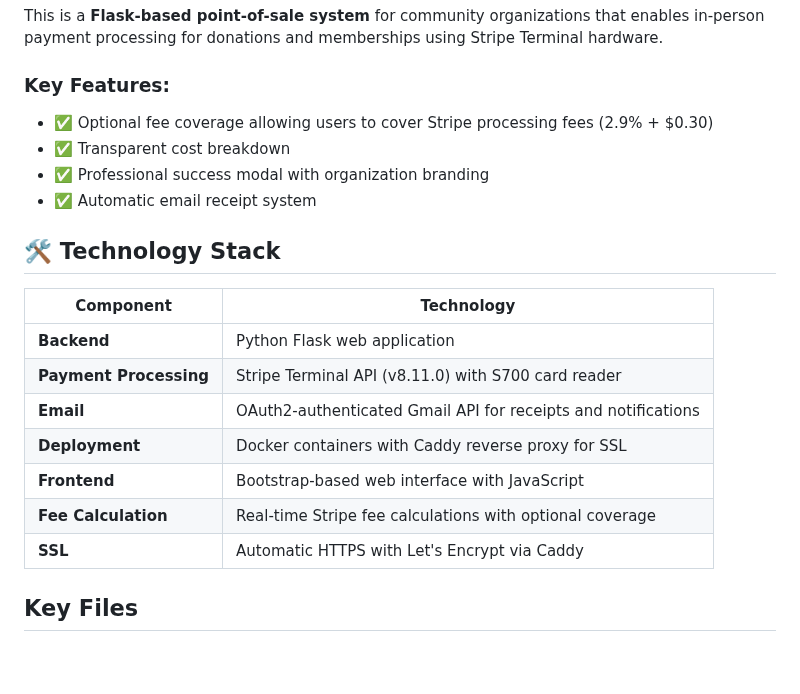
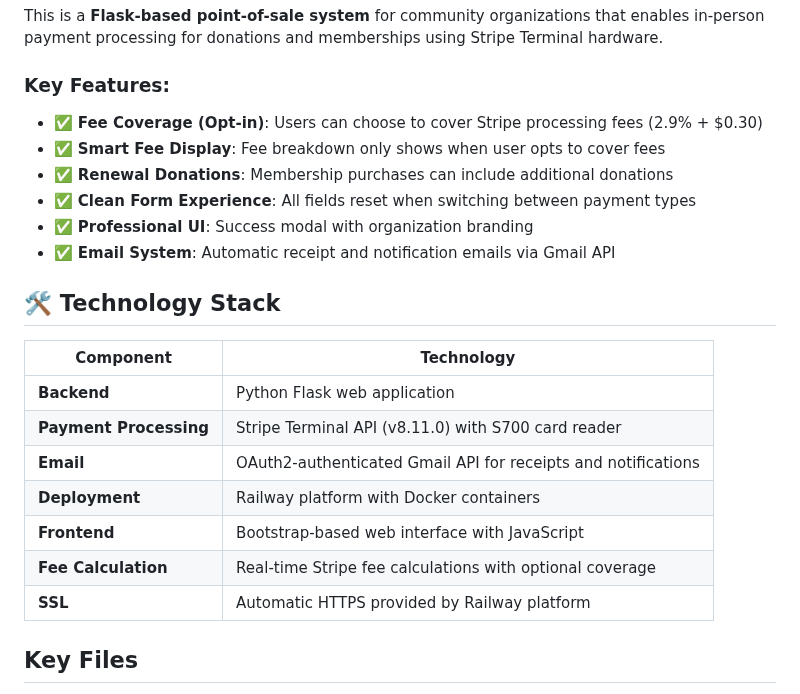
Before and after one commit to mattbaya/simple-stripe-pos-railway, a Markdown page: CLAUDE.md, the part around one of its changes. GitHub-like rendering; blank space fills up the shorter version.

```diff
--- a/CLAUDE.md
+++ b/CLAUDE.md
@@ -5,10 +5,12 @@
 This is a **Flask-based point-of-sale system** for community organizations that enables in-person payment processing for donations and memberships using Stripe Terminal hardware.
 
 ### Key Features:
-- ✅ Optional fee coverage allowing users to cover Stripe processing fees (2.9% + $0.30)
-- ✅ Transparent cost breakdown
-- ✅ Professional success modal with organization branding
-- ✅ Automatic email receipt system
+- ✅ **Fee Coverage (Opt-in)**: Users can choose to cover Stripe processing fees (2.9% + $0.30)
+- ✅ **Smart Fee Display**: Fee breakdown only shows when user opts to cover fees
+- ✅ **Renewal Donations**: Membership purchases can include additional donations
+- ✅ **Clean Form Experience**: All fields reset when switching between payment types
+- ✅ **Professional UI**: Success modal with organization branding
+- ✅ **Email System**: Automatic receipt and notification emails via Gmail API
 
 ## 🛠️ Technology Stack
 
@@ -17,10 +19,10 @@ This is a **Flask-based point-of-sale system** for community organizations that
 | **Backend** | Python Flask web application |
 | **Payment Processing** | Stripe Terminal API (v8.11.0) with S700 card reader |
 | **Email** | OAuth2-authenticated Gmail API for receipts and notifications |
-| **Deployment** | Docker containers with Caddy reverse proxy for SSL |
+| **Deployment** | Railway platform with Docker containers |
 | **Frontend** | Bootstrap-based web interface with JavaScript |
 | **Fee Calculation** | Real-time Stripe fee calculations with optional coverage |
-| **SSL** | Automatic HTTPS with Let's Encrypt via Caddy |
+| **SSL** | Automatic HTTPS provided by Railway platform |
 
 ## Key Files
 - `app/main.py` - Main Flask application with payment processing logic
```
Also changed, not shown: other parts of CLAUDE.md (+31 -0 lines), README.md (+16 -2 lines).
